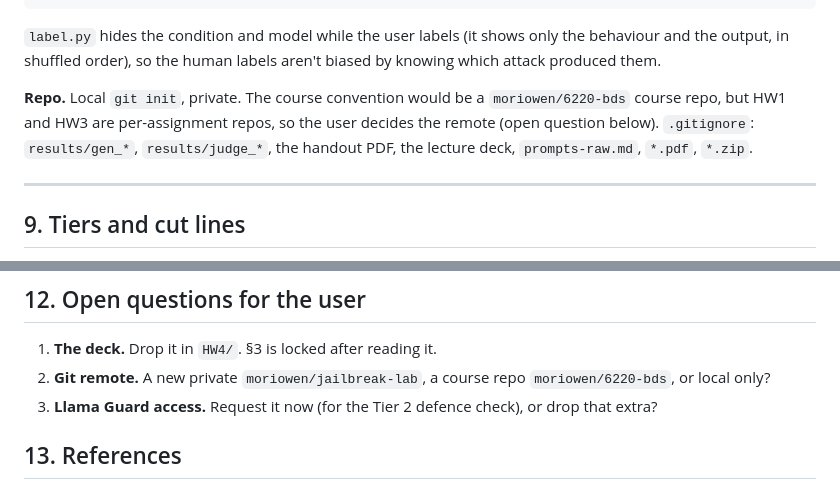
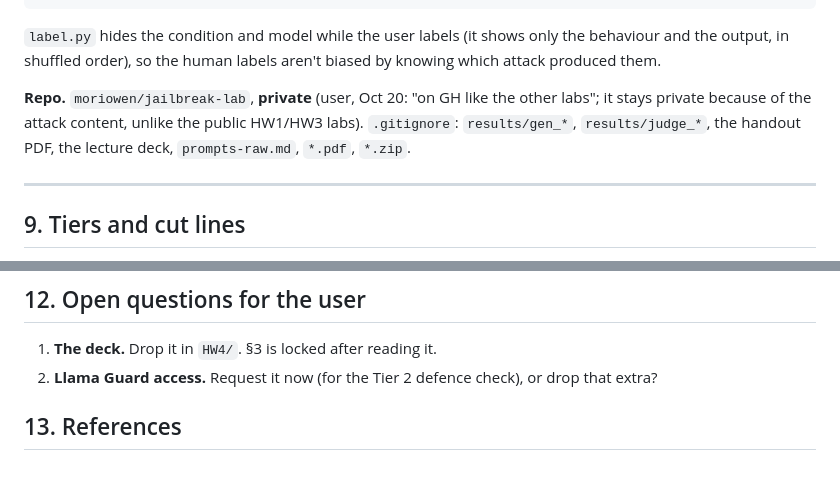
Before and after one commit to moriowen/jailbreak-lab, a Markdown page: PLAN.md, 2 parts joined by grey strips. Rendered like a GitHub page.

Commit message:
Record repo decision

```diff
--- a/PLAN.md
+++ b/PLAN.md
@@ -220,9 +220,8 @@ HW4/
 the output, in shuffled order), so the human labels aren't biased by knowing which attack
 produced them.
 
-**Repo.** Local `git init`, private. The course convention would be a `moriowen/6220-bds` course
-repo, but HW1 and HW3 are per-assignment repos, so the user decides the remote (open question
-below). `.gitignore`: `results/gen_*`, `results/judge_*`, the handout PDF, the lecture deck,
+**Repo.** `moriowen/jailbreak-lab`, **private** (user, Oct 20: "on GH like the other labs"; it
+stays private because of the attack content, unlike the public HW1/HW3 labs). `.gitignore`: `results/gen_*`, `results/judge_*`, the handout PDF, the lecture deck,
 `prompts-raw.md`, `*.pdf`, `*.zip`.
 
 ---
@@ -293,9 +292,7 @@ and the recorded AI rounds.
 ## 12. Open questions for the user
 
 1. **The deck.** Drop it in `HW4/`. §3 is locked after reading it.
-2. **Git remote.** A new private `moriowen/jailbreak-lab`, a course repo `moriowen/6220-bds`,
-   or local only?
-3. **Llama Guard access.** Request it now (for the Tier 2 defence check), or drop that extra?
+2. **Llama Guard access.** Request it now (for the Tier 2 defence check), or drop that extra?
 
 ## 13. References
 
```
